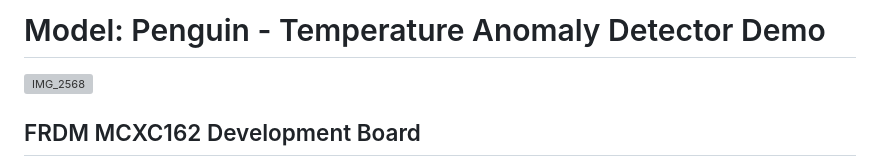
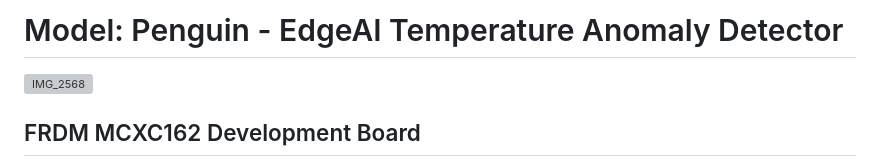
Before and after one commit to telespial/Baby-Model-Zoo, a Markdown page: Model: Penguin (Temperature Anomoly Detector)/README.md, the part around the change. Rendered like a GitHub page; grey boxes are pictures that could not be loaded.

Commit message:
Update README title for EdgeAI Temperature Detector

```diff
--- a/Model: Penguin (Temperature Anomoly Detector)/README.md
+++ b/Model: Penguin (Temperature Anomoly Detector)/README.md
@@ -1,4 +1,4 @@
-# Model: Penguin - Temperature Anomaly Detector Demo
+# Model: Penguin - EdgeAI Temperature Anomaly Detector
 
 <img width="640" height="450" alt="IMG_2568" src="https://github.com/user-attachments/assets/1f4a1e59-f718-44e5-bc66-dbc48cc1902a" />
 
```
